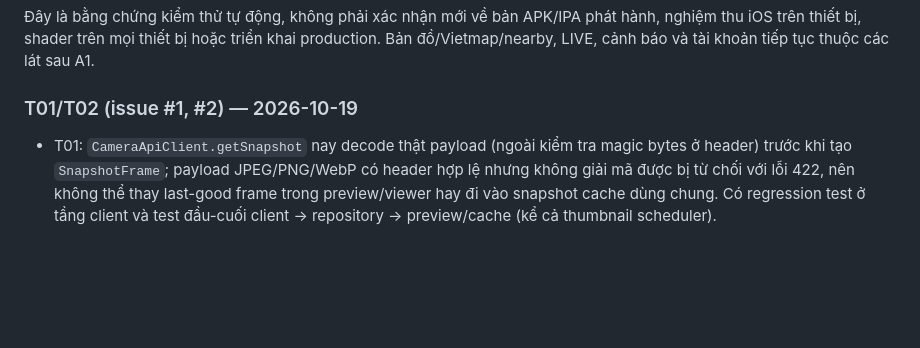
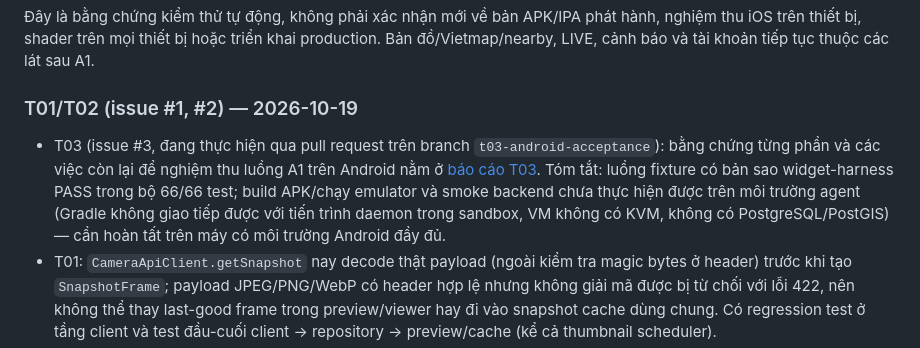
Before and after one commit to longkunz/lovi-etown, a Markdown page: docs/project-status.md, the part around the change. Rendered like a GitHub page; blank space fills up the shorter version.

```diff
--- a/docs/project-status.md
+++ b/docs/project-status.md
@@ -29,6 +29,7 @@ Backend API/database tests cần PostgreSQL/PostGIS; lần chạy trong sandbox
 
 ### T01/T02 (issue #1, #2) — 2026-10-19
 
+- T03 (issue #3, đang thực hiện qua pull request trên branch `t03-android-acceptance`): bằng chứng từng phần và các việc còn lại để nghiệm thu luồng A1 trên Android nằm ở [báo cáo T03](ui/t03-android-acceptance-2026-10-19.md). Tóm tắt: luồng fixture có bản sao widget-harness PASS trong bộ 66/66 test; build APK/chạy emulator và smoke backend chưa thực hiện được trên môi trường agent (Gradle không giao tiếp được với tiến trình daemon trong sandbox, VM không có KVM, không có PostgreSQL/PostGIS) — cần hoàn tất trên máy có môi trường Android đầy đủ.
 - T01: `CameraApiClient.getSnapshot` nay decode thật payload (ngoài kiểm tra magic bytes ở header) trước khi tạo `SnapshotFrame`; payload JPEG/PNG/WebP có header hợp lệ nhưng không giải mã được bị từ chối với lỗi 422, nên không thể thay last-good frame trong preview/viewer hay đi vào snapshot cache dùng chung. Có regression test ở tầng client và test đầu-cuối client → repository → preview/cache (kể cả thumbnail scheduler).
 - T02: `CameraPreviewCubit` được tách thành các stage detail → descriptor → snapshot; backoff tự động và retry thủ công làm lại đúng stage còn thiếu thay vì gọi snapshot khi chưa có endpoint, descriptor lỗi vẫn thử snapshot qua endpoint của camera và được khôi phục ở chu kỳ poll kế tiếp, lỗi refresh đánh dấu ảnh hiện tại là cũ (`isStale`) ngay cả trước ngưỡng 60 giây, và bộ đếm backoff đặt lại khi mỗi stage thành công.
 - Kiểm thử đã chạy lại trên môi trường agent (Flutter 3.47.7 / Dart 3.13.5): targeted tests cho T01/T02 đỏ trước khi sửa (8 test fail) và xanh sau khi sửa; `flutter test` toàn bộ **66/66 PASS**; `flutter analyze` không có issue. Backend không thay đổi mã nguồn; `npm run test:unit` **22/22 PASS**. `test:api`/`test:db` chưa chạy được trên môi trường agent vì không có Docker/PostgreSQL và kho gói hệ điều hành không truy cập được; cần chạy lại ở môi trường có PostgreSQL/PostGIS tại `127.0.0.1:5433` để hoàn tất bằng chứng backend.
```
Also changed, not shown: docs/README.md (+1 -0 lines), docs/ui/t03-android-acceptance-2026-10-19.md (added, +41 -0 lines).
